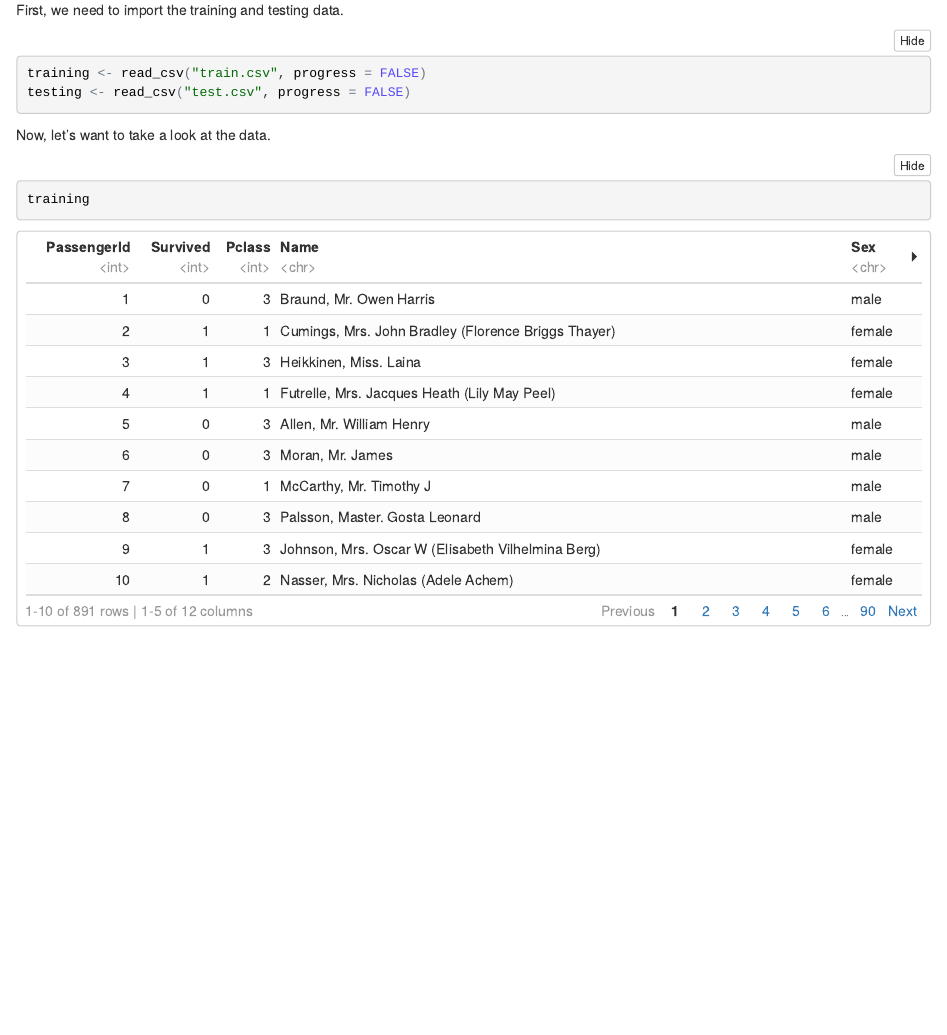
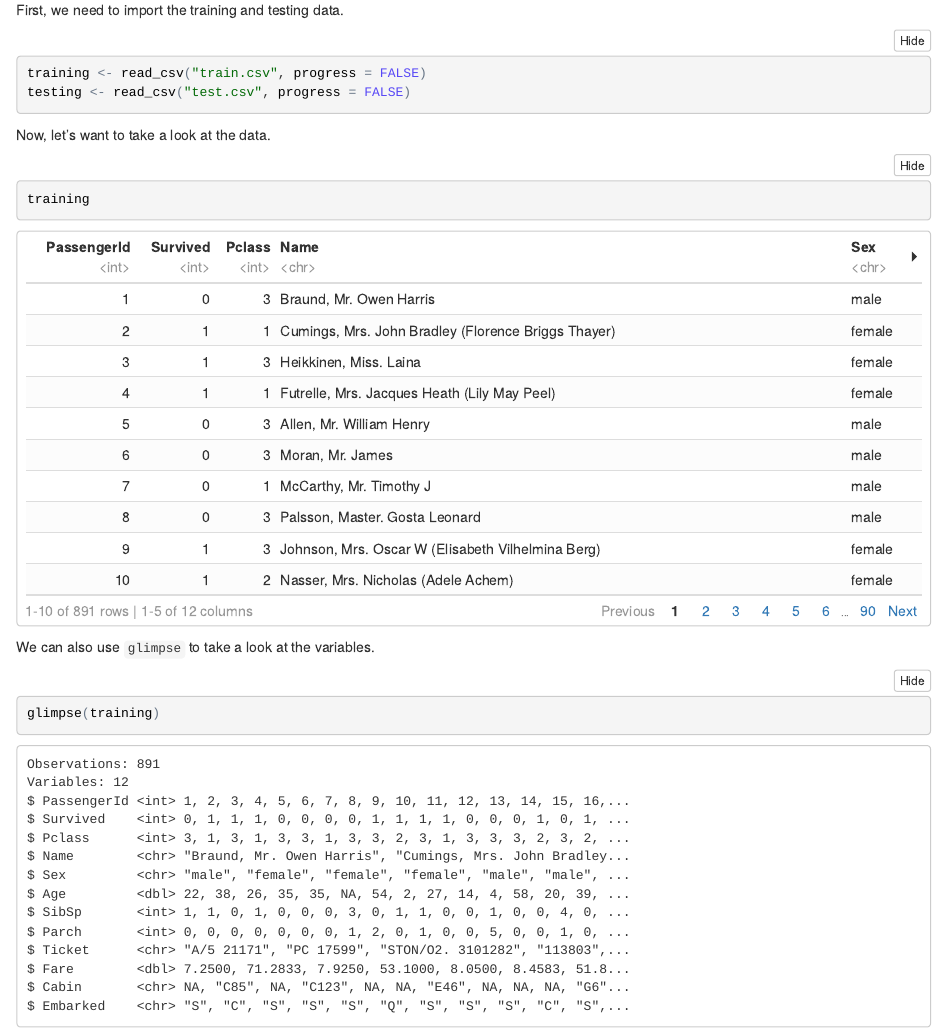
Before and after one commit to bgrich/kaggle-competitions, an R Markdown document (Titanic/Titanic_EDA.Rmd): the page in a window 1100 px wide, from 270 px down. The pictures show the output file Titanic/Titanic_EDA.nb.html that the author committed with the source, opened offline.

Commit message:
Add glimpse.

````diff
--- a/Titanic/Titanic_EDA.Rmd
+++ b/Titanic/Titanic_EDA.Rmd
@@ -26,3 +26,9 @@ Now, let's want to take a look at the data.
 ```{r}
 training
 ```
+
+We can also use `glimpse` to take a look at the variables.
+
+```{r}
+glimpse(training)
+```
````
Also changed, not shown: Titanic/Titanic_EDA.nb.html.
